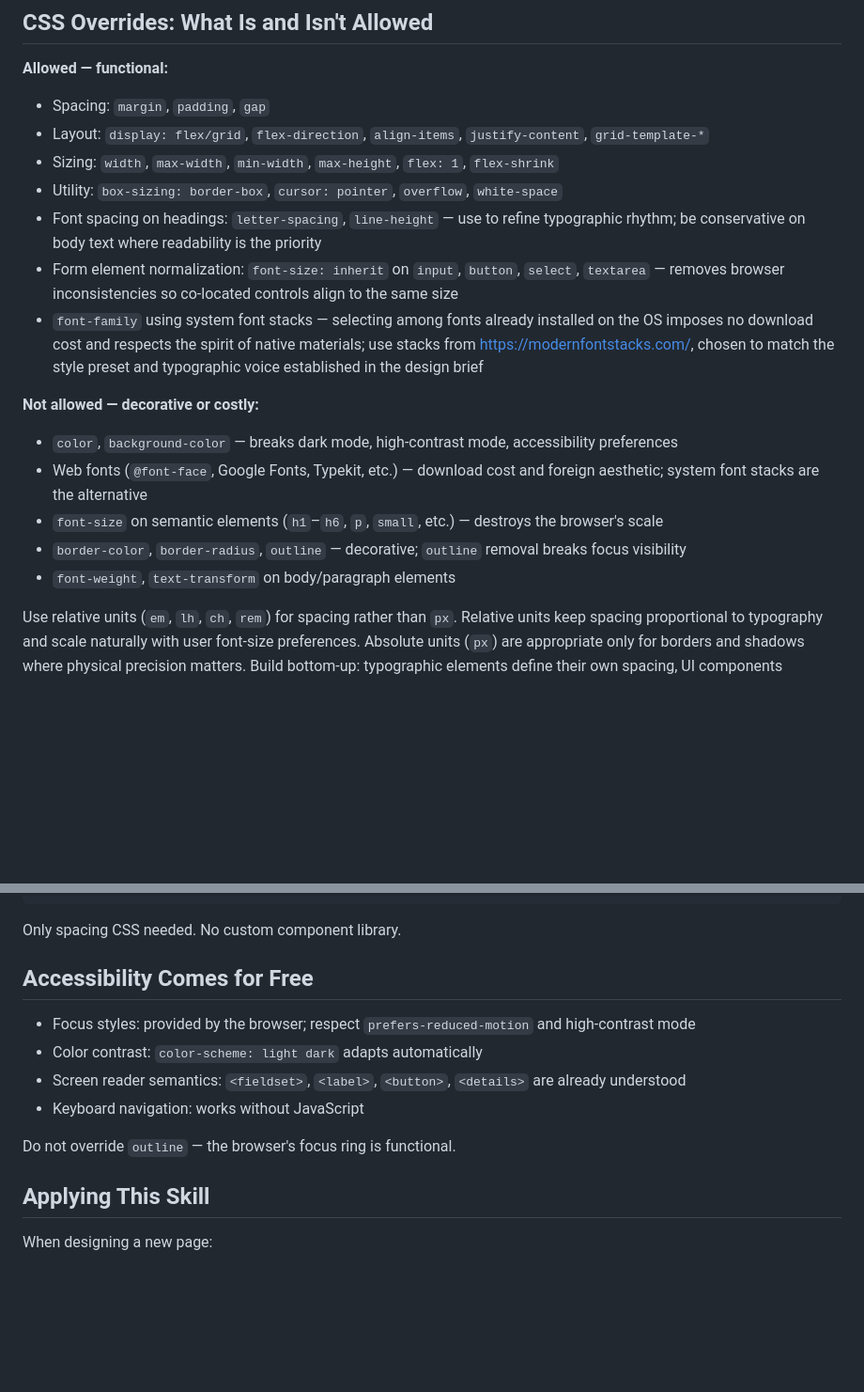
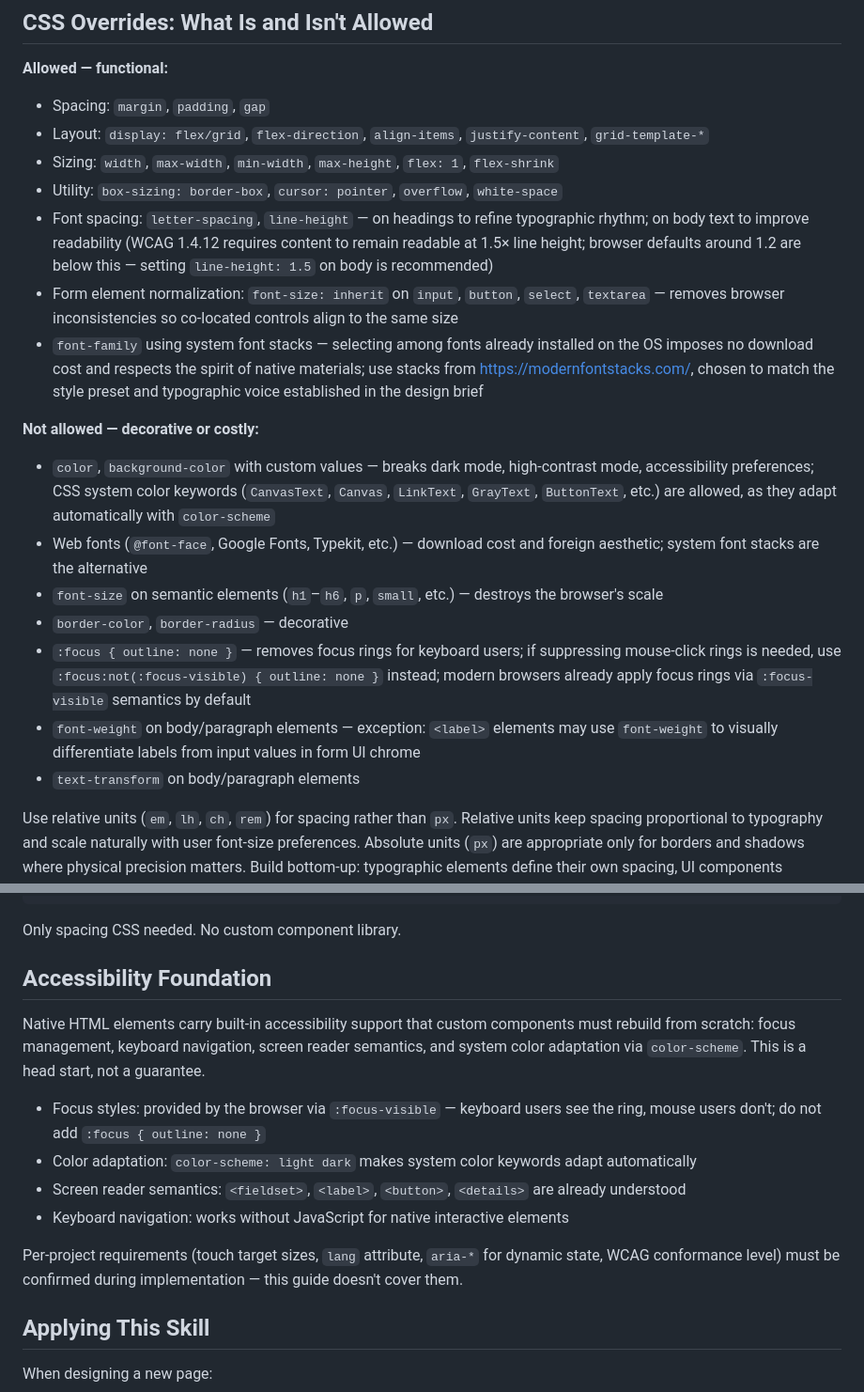
Before and after one commit to chadluo/web-brutalism-design, a Markdown page: skills/web-brutalism/SKILL.md, 2 parts joined by grey strips. Shown at 94% size. Drawn GitHub-style; blank space fills up the shorter version.

Commit message:
Fix design practice violations in web-brutalism skill
- Refine color ban: custom values remain prohibited, CSS system color
  keywords (CanvasText, Canvas, LinkText, etc.) explicitly allowed
- Allow line-height on body text; note WCAG 1.4.12 and recommend 1.5
- Add font-weight exception for <label> elements in form chrome
- Reframe "Accessibility Comes for Free" to "Accessibility Foundation"
  — native elements are a head start, not a guarantee; per-project
  requirements deferred to implementation
- Add :focus-visible guidance: ban :focus{outline:none}, document the
  :focus:not(:focus-visible) escape hatch for mouse-click suppression

Co-Authored-By: Claude Sonnet 4.6 <noreply@anthropic.com>

```diff
--- a/skills/web-brutalism/SKILL.md
+++ b/skills/web-brutalism/SKILL.md
@@ -41,8 +41,10 @@ The principle: **if a property override is purely decorative, remove it.**
 - Layout: `display: flex/grid`, `flex-direction`, `align-items`, `justify-content`, `grid-template-*`
 - Sizing: `width`, `max-width`, `min-width`, `max-height`, `flex: 1`, `flex-shrink`
 - Utility: `box-sizing: border-box`, `cursor: pointer`, `overflow`, `white-space`
-- Font spacing on headings: `letter-spacing`, `line-height` — use to refine typographic rhythm;
-  be conservative on body text where readability is the priority
+- Font spacing: `letter-spacing`, `line-height` — on headings to refine typographic rhythm; on
+  body text to improve readability (WCAG 1.4.12 requires content to remain readable at 1.5× line
+  height; browser defaults around 1.2 are below this — setting `line-height: 1.5` on body is
+  recommended)
 - Form element normalization: `font-size: inherit` on `input`, `button`, `select`, `textarea` —
   removes browser inconsistencies so co-located controls align to the same size
 - `font-family` using system font stacks — selecting among fonts already installed on the OS
@@ -51,12 +53,17 @@ The principle: **if a property override is purely decorative, remove it.**
   typographic voice established in the design brief
 
 **Not allowed — decorative or costly:**
-- `color`, `background-color` — breaks dark mode, high-contrast mode, accessibility preferences
+- `color`, `background-color` with custom values — breaks dark mode, high-contrast mode, accessibility preferences; CSS system color keywords (`CanvasText`, `Canvas`, `LinkText`, `GrayText`, `ButtonText`, etc.) are allowed, as they adapt automatically with `color-scheme`
 - Web fonts (`@font-face`, Google Fonts, Typekit, etc.) — download cost and foreign aesthetic;
   system font stacks are the alternative
 - `font-size` on semantic elements (`h1`–`h6`, `p`, `small`, etc.) — destroys the browser's scale
-- `border-color`, `border-radius`, `outline` — decorative; `outline` removal breaks focus visibility
-- `font-weight`, `text-transform` on body/paragraph elements
+- `border-color`, `border-radius` — decorative
+- `:focus { outline: none }` — removes focus rings for keyboard users; if suppressing mouse-click
+  rings is needed, use `:focus:not(:focus-visible) { outline: none }` instead; modern browsers
+  already apply focus rings via `:focus-visible` semantics by default
+- `font-weight` on body/paragraph elements — exception: `<label>` elements may use `font-weight`
+  to visually differentiate labels from input values in form UI chrome
+- `text-transform` on body/paragraph elements
 
 Use relative units (`em`, `lh`, `ch`, `rem`) for spacing rather than `px`. Relative units keep
 spacing proportional to typography and scale naturally with user font-size preferences. Absolute
@@ -249,14 +256,20 @@ add only the spacing needed.
 
 Only spacing CSS needed. No custom component library.
 
-## Accessibility Comes for Free
+## Accessibility Foundation
 
-- Focus styles: provided by the browser; respect `prefers-reduced-motion` and high-contrast mode
-- Color contrast: `color-scheme: light dark` adapts automatically
+Native HTML elements carry built-in accessibility support that custom components must rebuild from
+scratch: focus management, keyboard navigation, screen reader semantics, and system color
+adaptation via `color-scheme`. This is a head start, not a guarantee.
+
+- Focus styles: provided by the browser via `:focus-visible` — keyboard users see the ring, mouse
+  users don't; do not add `:focus { outline: none }`
+- Color adaptation: `color-scheme: light dark` makes system color keywords adapt automatically
 - Screen reader semantics: `<fieldset>`, `<label>`, `<button>`, `<details>` are already understood
-- Keyboard navigation: works without JavaScript
+- Keyboard navigation: works without JavaScript for native interactive elements
 
-Do not override `outline` — the browser's focus ring is functional.
+Per-project requirements (touch target sizes, `lang` attribute, `aria-*` for dynamic state,
+WCAG conformance level) must be confirmed during implementation — this guide doesn't cover them.
 
 ## Applying This Skill
 
```
